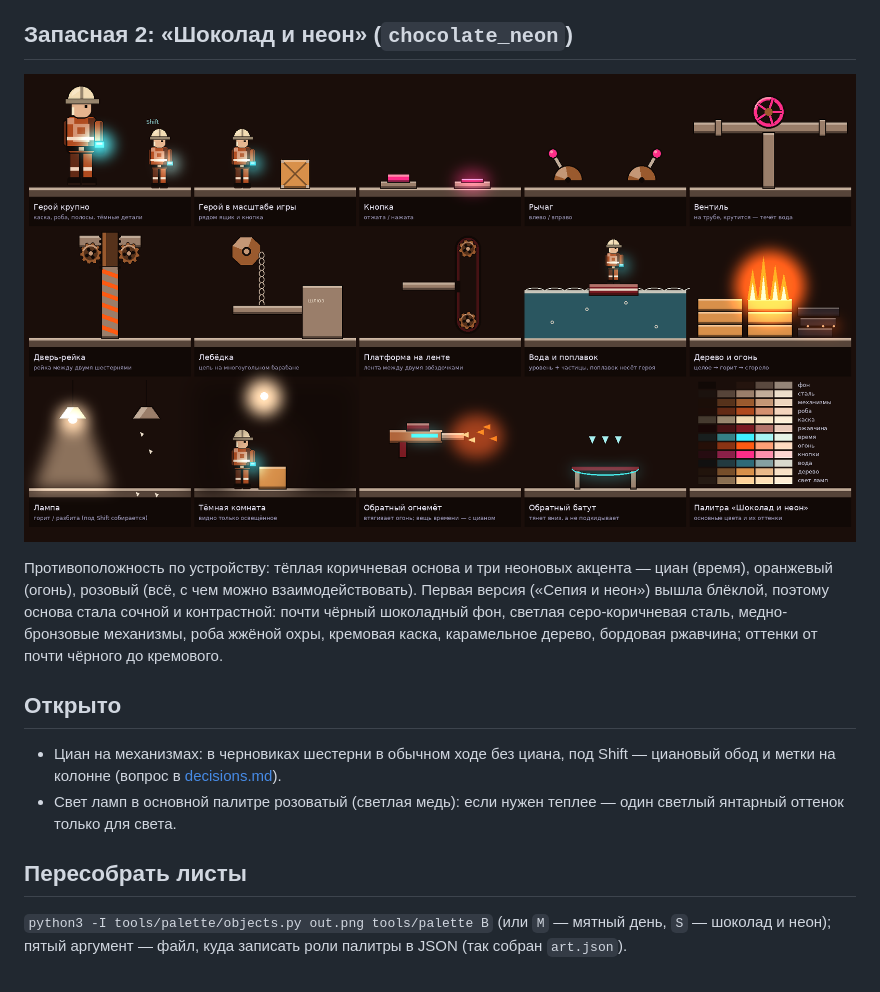
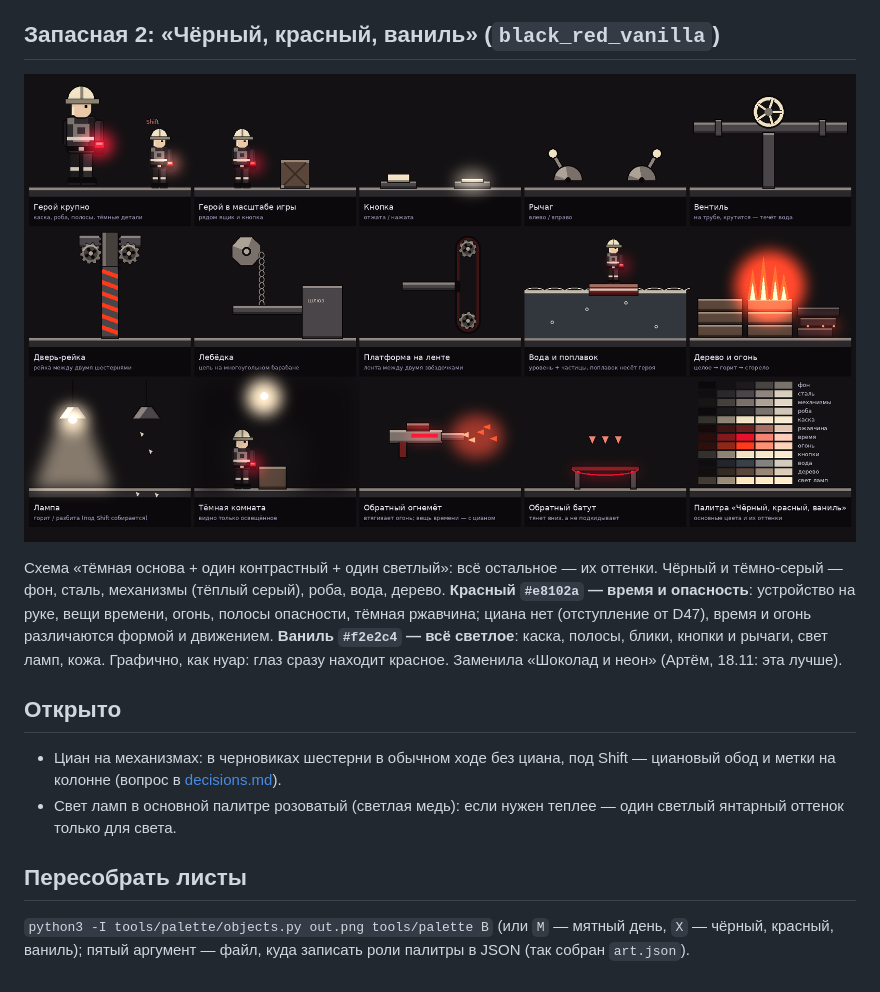
Before and after one commit to ArtemPridyba/shift-time, a Markdown page: docs/art/palette.md, the part around the change. GitHub-like rendering; pictures changed too: docs/art/palette/black_red_vanilla.png (added), docs/art/palette/chocolate_neon.png (deleted).

```diff
--- a/docs/art/palette.md
+++ b/docs/art/palette.md
@@ -36,11 +36,11 @@
 
 Противоположность по светлоте: светлый мятный фон, тёмные контрастные предметы с чёрным контуром. Сталь тёмно-синяя, механизмы — в изумрудной заводской краске, роба оранжевая, каска белая, кнопки ягодные, огонь малиново-красный, дерево и ящики — тёмная вишня (дополнительный цвет к мяте). Оттенки растянуты шире, чем в основной: тени глубже, блики светлее. **Время — электрический фиолетовый `#7a3cff`**: циан на светлом фоне не виден, и это отступление от D47. Свет на светлом фоне почти не светится — лампы и огонь читаются формой; тёмные комнаты работают как обычно.
 
-## Запасная 2: «Шоколад и неон» (`chocolate_neon`)
+## Запасная 2: «Чёрный, красный, ваниль» (`black_red_vanilla`)
 
-![Шоколад и неон](palette/chocolate_neon.png)
+![Чёрный, красный, ваниль](palette/black_red_vanilla.png)
 
-Противоположность по устройству: тёплая коричневая основа и три неоновых акцента — циан (время), оранжевый (огонь), розовый (всё, с чем можно взаимодействовать). Первая версия («Сепия и неон») вышла блёклой, поэтому основа стала сочной и контрастной: почти чёрный шоколадный фон, светлая серо-коричневая сталь, медно-бронзовые механизмы, роба жжёной охры, кремовая каска, карамельное дерево, бордовая ржавчина; оттенки от почти чёрного до кремового.
+Схема «тёмная основа + один контрастный + один светлый»: всё остальное — их оттенки. Чёрный и тёмно-серый — фон, сталь, механизмы (тёплый серый), роба, вода, дерево. **Красный `#e8102a` — время и опасность**: устройство на руке, вещи времени, огонь, полосы опасности, тёмная ржавчина; циана нет (отступление от D47), время и огонь различаются формой и движением. **Ваниль `#f2e2c4` — всё светлое**: каска, полосы, блики, кнопки и рычаги, свет ламп, кожа. Графично, как нуар: глаз сразу находит красное. Заменила «Шоколад и неон» (Артём, 18.11: эта лучше).
 
 ## Открыто
 
@@ -49,4 +49,4 @@
 
 ## Пересобрать листы
 
-`python3 -I tools/palette/objects.py out.png tools/palette B` (или `M` — мятный день, `S` — шоколад и неон); пятый аргумент — файл, куда записать роли палитры в JSON (так собран `art.json`).
+`python3 -I tools/palette/objects.py out.png tools/palette B` (или `M` — мятный день, `X` — чёрный, красный, ваниль); пятый аргумент — файл, куда записать роли палитры в JSON (так собран `art.json`).
```
Also changed, not shown: docs/history.md (+1 -1 lines), docs/progress.md (+1 -1 lines), 2 other files.
